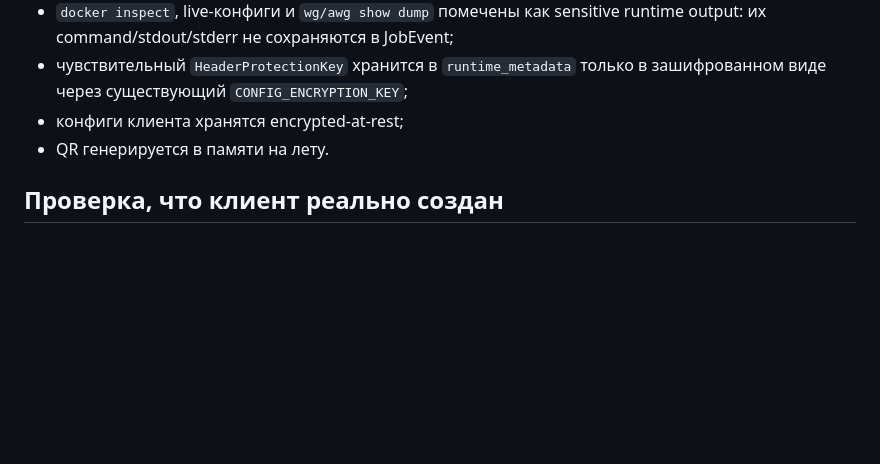
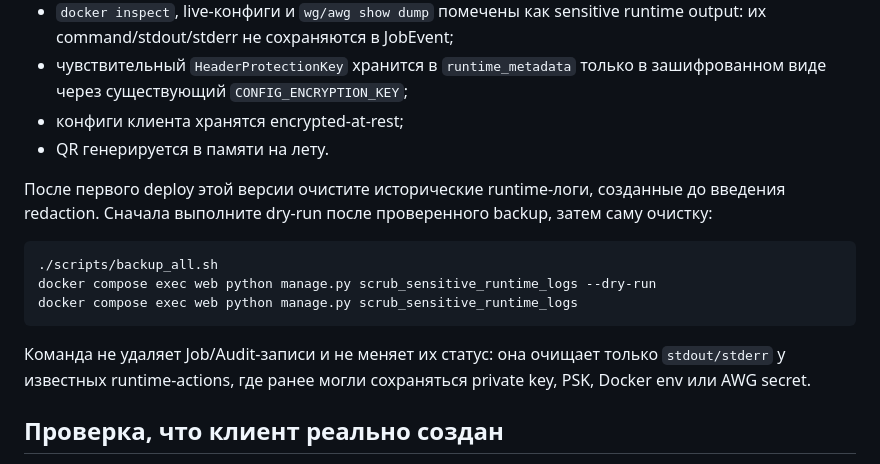
Before and after one commit to stalkerxz/amnezia-control, a Markdown page: README.md, the part around the change. GitHub-like rendering; blank space fills up the shorter version.

Commit message:
docs(security): add one-time historical log cleanup

````diff
--- a/README.md
+++ b/README.md
@@ -63,6 +63,16 @@ docker compose exec web python manage.py createsuperuser
 - чувствительный `HeaderProtectionKey` хранится в `runtime_metadata` только в зашифрованном виде через существующий `CONFIG_ENCRYPTION_KEY`;
 - конфиги клиента хранятся encrypted-at-rest;
 - QR генерируется в памяти на лету.
+
+После первого deploy этой версии очистите исторические runtime-логи, созданные до введения redaction. Сначала выполните dry-run после проверенного backup, затем саму очистку:
+
+```bash
+./scripts/backup_all.sh
+docker compose exec web python manage.py scrub_sensitive_runtime_logs --dry-run
+docker compose exec web python manage.py scrub_sensitive_runtime_logs
+```
+
+Команда не удаляет Job/Audit-записи и не меняет их статус: она очищает только `stdout/stderr` у известных runtime-actions, где ранее могли сохраняться private key, PSK, Docker env или AWG secret.
 
 ## Проверка, что клиент реально создан
 1. Синхронизируйте runtime на `/servers/<id>/`.
````
